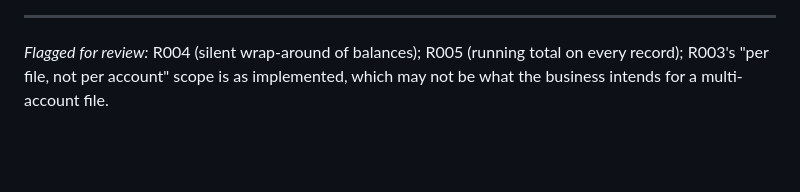
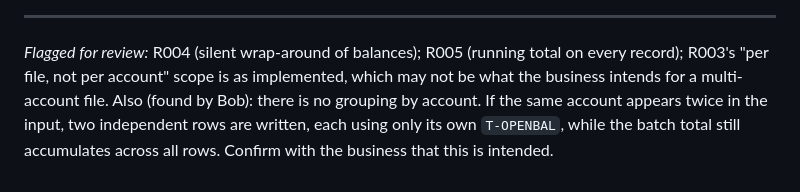
Before and after one commit to bpmforbusiness/parityproof, a Markdown page: catalog/TXN-POST.md, the part around the change. GitHub-like rendering; blank space fills up the shorter version.

Commit message:
docs(catalog): flag no-per-account-grouping behaviour of TXN-POST (found by Bob)
Co-Authored-By: Claude Sonnet 5.5 <noreply@anthropic.com>

```diff
--- a/catalog/TXN-POST.md
+++ b/catalog/TXN-POST.md
@@ -75,3 +75,6 @@ to get an end balance, flags overdrafts, and keeps a running batch total across
 
 _Flagged for review:_ R004 (silent wrap-around of balances); R005 (running total on every record); R003's "per file, not per account"
 scope is as implemented, which may not be what the business intends for a multi-account file.
+Also (found by Bob): there is no grouping by account. If the same account appears twice in the
+input, two independent rows are written, each using only its own `T-OPENBAL`, while the batch
+total still accumulates across all rows. Confirm with the business that this is intended.
```
